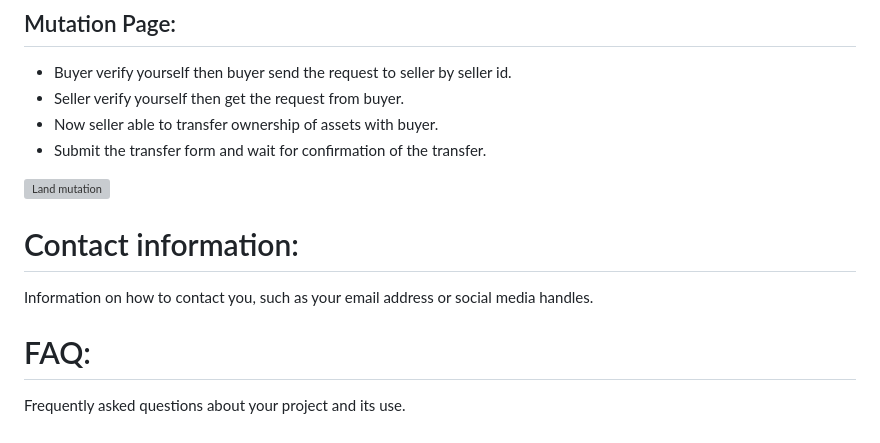
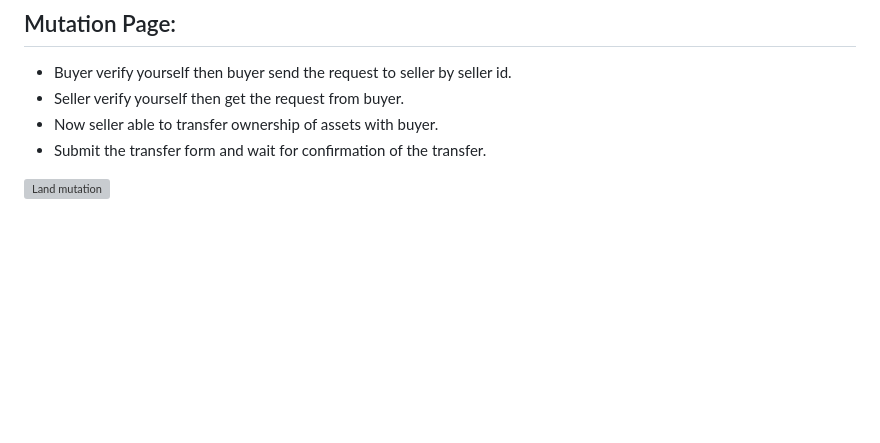
Before and after one commit to tuchaVshortah/blockchain-land-registry, a Markdown page: README.md, the part around the change. Rendered like a GitHub page; blank space fills up the shorter version; grey boxes are pictures that could not be loaded.

```diff
--- a/README.md
+++ b/README.md
@@ -236,10 +236,3 @@ First of all run the Ganache-GUI after run the **node server.js** then go to chr
 * Submit the transfer form and wait for confirmation of the transfer.
 
 [![Land mutation](screenshots/transfer.png)](larger_image_path_or_external_link)
-
-
-# Contact information:
-Information on how to contact you, such as your email address or social media handles.
-
-# FAQ:
-Frequently asked questions about your project and its use.
```
